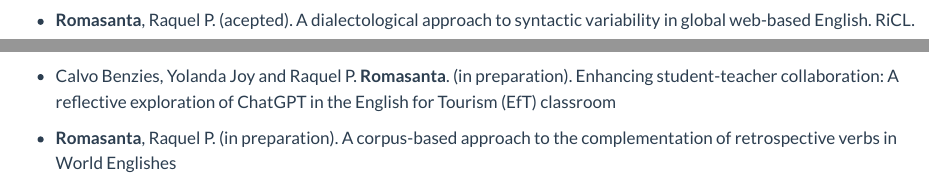
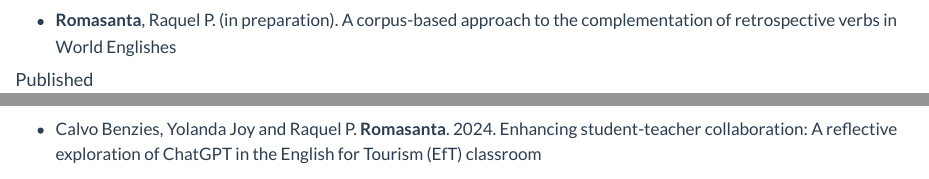
Before and after one commit to RaquelRomasanta/RaquelRomasanta.github.io, a Quarto document (research.qmd): the page in a window 1100 px wide, from 130 px down before the commit and from 170 px down after it, so that both start at the same text, and a second part further down, joined at a grey line. Rendered offline with R 4.5, knitr and Pandoc in place of Quarto, with nearby package versions.

Commit message:
Add files via upload

```diff
--- a/research.qmd
+++ b/research.qmd
@@ -40,17 +40,15 @@
 
 #### Unpublished
 
--   **Romasanta**, Raquel P. (acepted). A dialectological approach to syntactic variability in global web-based English. RiCL.
-
 -   Sönning, Lukas, Jason Grafmiller, and Raquel P. **Romasanta**. (in preparation). Regression and random forests: Synergies for variationist corpus research. {{< ai psyarxiv >}} [Working paper](https://doi.org/10.31234/osf.io/afuh9) \| {{< ai osf >}} [OSF](https://osf.io/5u8bt/)
-
--   Calvo Benzies, Yolanda Joy and Raquel P. **Romasanta**. (in preparation). Enhancing student-teacher collaboration: A reflective exploration of ChatGPT in the English for Tourism (EfT) classroom
 
 -   **Romasanta**, Raquel P. (in preparation). A corpus-based approach to the complementation of retrospective verbs in World Englishes
 
-\
+#### Published
 
-#### Published
+-   **Romasanta**, Raquel P. 2025. A dialectological approach to syntactic variability in global web-based English. *Research in Corpus Linguistics* 13(1): 197-220. <https://doi.org/10.32714/ricl.13.01.09> \\\| {{< ai open-access >}} [Open access](https://ricl.aelinco.es/first-view/348-Article%20Text-2861-2-11-20240922.pdf){target="_blank"}
+
+-   Calvo Benzies, Yolanda Joy and Raquel P. **Romasanta**. 2024. Enhancing student-teacher collaboration: A reflective exploration of ChatGPT in the English for Tourism (EfT) classroom
 
 -   **Romasanta**, Raquel P. 2023. A morphosyntactic approach to language contact in African varieties of English. *Studia Neophilologica* 95(1): 146-169. <https://doi.org/10.1080/00393274.2021.1978314> \\\| {{< fa file >}} [Preprint](https://osf.io/preprints/psyarxiv/4ux9k){target="_blank"}
 
```
